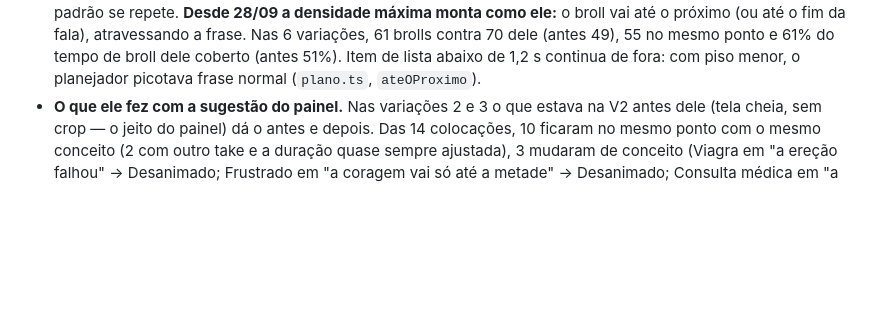
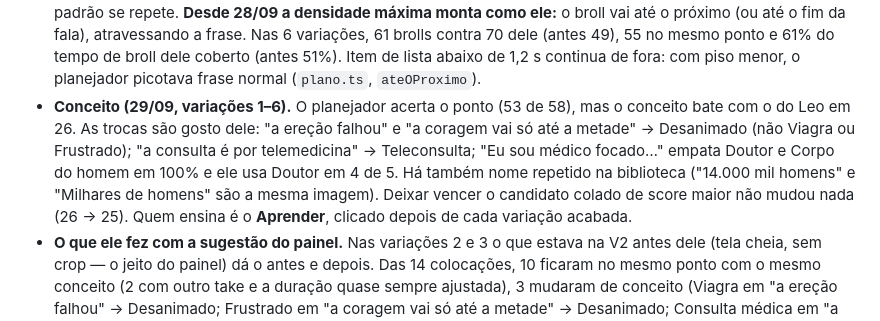
Before and after one commit to leogiora/Pro-Edition, a Markdown page: docs/PERFIS_DE_EDICAO.md, the part around the change. Rendered like a GitHub page; blank space fills up the shorter version.

```diff
--- a/docs/PERFIS_DE_EDICAO.md
+++ b/docs/PERFIS_DE_EDICAO.md
@@ -88,6 +88,15 @@ com o código** (Auto B-roll e Acabamento em `app/LEIA-ME.md`):
   ponto e 61% do tempo de broll dele coberto (antes 51%). Item de lista
   abaixo de 1,2 s continua de fora: com piso menor, o planejador picotava
   frase normal (`plano.ts`, `ateOProximo`).
+- **Conceito (29/09, variações 1–6).** O planejador acerta o ponto (53 de
+  58), mas o conceito bate com o do Leo em 26. As trocas são gosto dele:
+  "a ereção falhou" e "a coragem vai só até a metade" → Desanimado (não
+  Viagra ou Frustrado); "a consulta é por telemedicina" → Teleconsulta;
+  "Eu sou médico focado…" empata Doutor e Corpo do homem em 100% e ele usa
+  Doutor em 4 de 5. Há também nome repetido na biblioteca ("14.000 mil
+  homens" e "Milhares de homens" são a mesma imagem). Deixar vencer o
+  candidato colado de score maior não mudou nada (26 → 25). Quem ensina é o
+  **Aprender**, clicado depois de cada variação acabada.
 - **O que ele fez com a sugestão do painel.** Nas variações 2 e 3 o que
   estava na V2 antes dele (tela cheia, sem crop — o jeito do painel) dá
   o antes e depois. Das 14 colocações, 10 ficaram no mesmo ponto com o
```
Also changed, not shown: HANDOFF-cowork-2026-09-24.md (+13 -2 lines), 1 other file.
